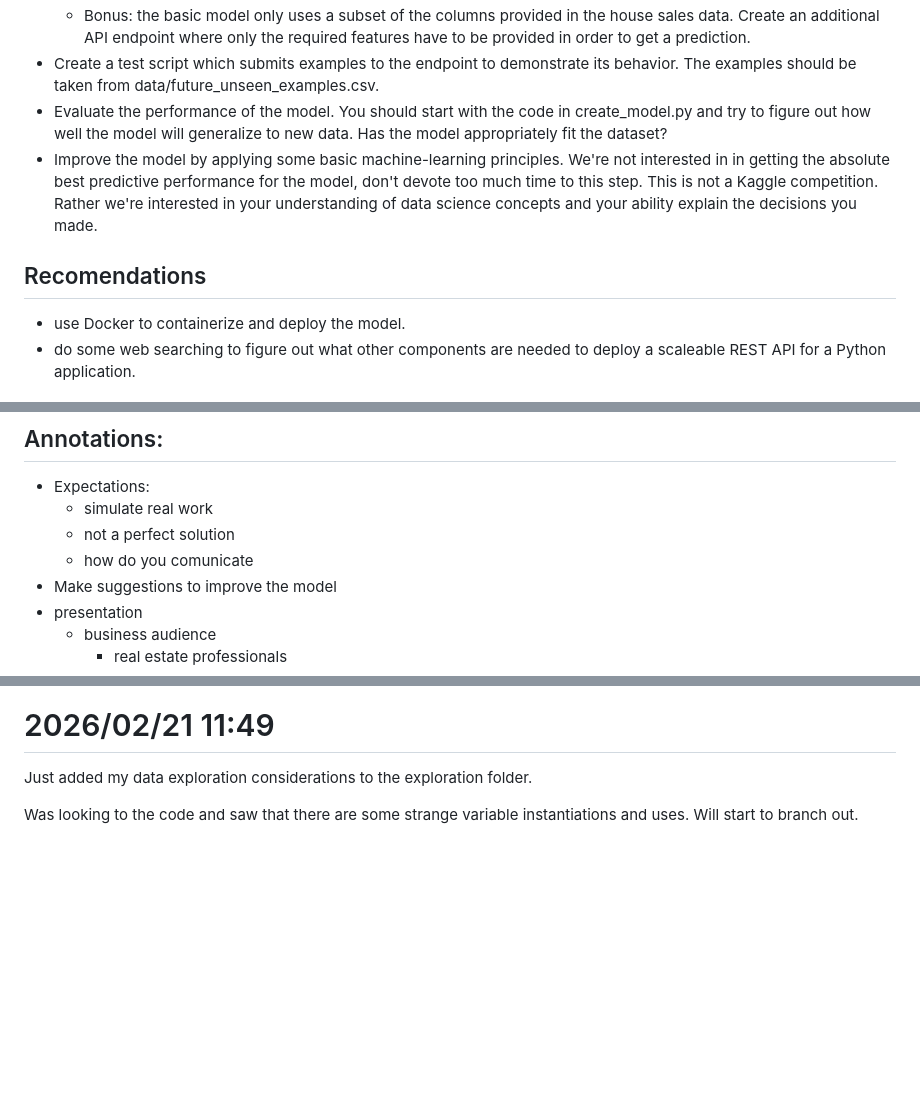
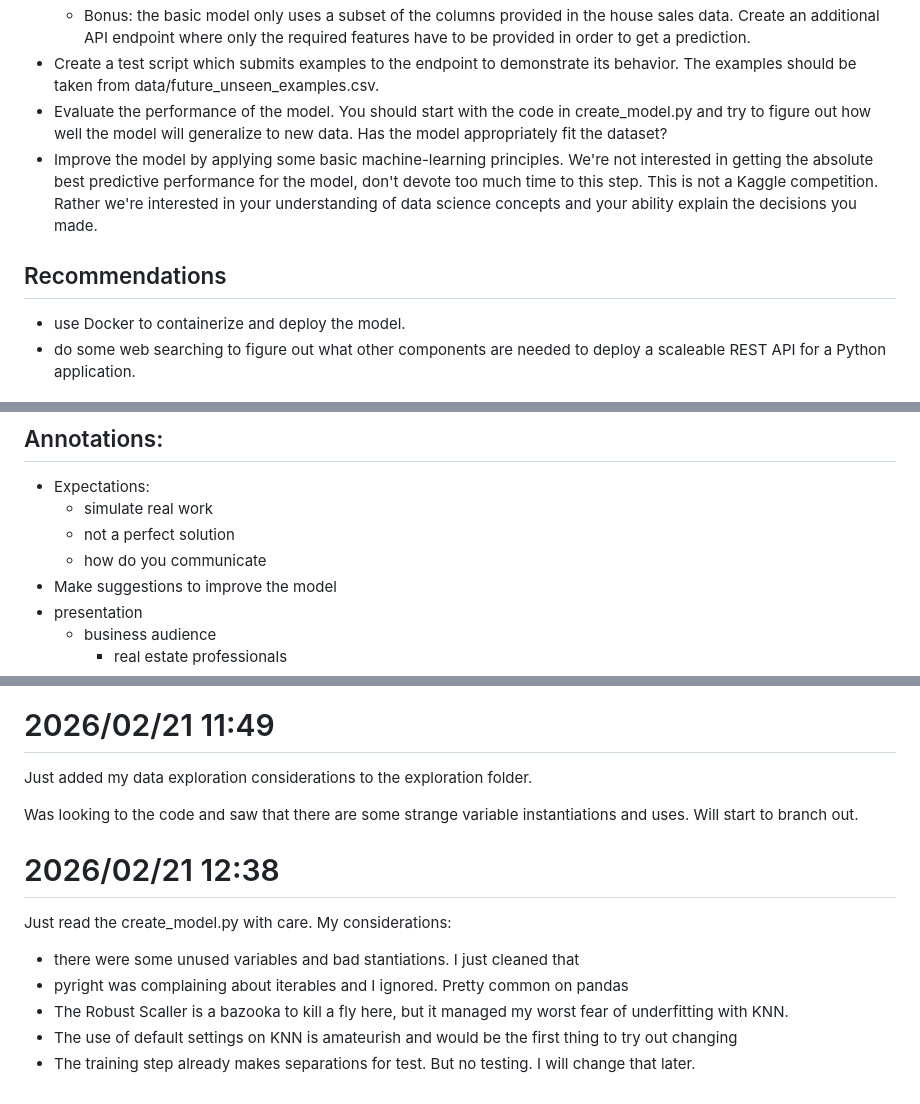
Before and after one commit to Bruno-schmockel/soundrealty-ml-test-phdata, a Markdown page: log.md, 3 parts joined by grey strips. GitHub-like rendering; blank space fills up the shorter version.

Commit message:
fix: correct capitalization and typos in log.md

```diff
--- a/log.md
+++ b/log.md
@@ -52,12 +52,12 @@ additional API endpoint where only the required features have to be provided in
 taken from data/future_unseen_examples.csv.
 * Evaluate the performance of the model. You should start with the code in create_model.py and try to figure out
 how well the model will generalize to new data. Has the model appropriately fit the dataset?
-*  Improve the model by applying some basic machine-learning principles. We're not interested in in getting the
+* Improve the model by applying some basic machine-learning principles. We're not interested in getting the
 absolute best predictive performance for the model, don't devote too much time to this step. This is not a Kaggle
 competition. Rather we're interested in your understanding of data science concepts and your ability explain the
 decisions you made.
 
-## Recomendations
+## Recommendations
 
 * use Docker to containerize and deploy the model.
 * do some web searching to figure out what other components are needed to deploy a scaleable REST API for a Python application.
@@ -70,7 +70,7 @@ Watching the provided instruction video:
 * Expectations:
   * simulate real work
   * not a perfect solution
-  * how do you comunicate
+  * how do you communicate
 * Make suggestions to improve the model
 * presentation
   * business audience
@@ -114,3 +114,13 @@ Checking the .csv files, the data seems ok (clean, no strange data or formatting
 Just added my data exploration considerations to the exploration folder.
 
 Was looking to the code and saw that there are some strange variable instantiations and uses. Will start to branch out.
+
+
+# 2026/02/21 12:38
+
+Just read the create_model.py with care. My considerations:
+* there were some unused variables and bad stantiations. I just cleaned that
+* pyright was complaining about iterables and I ignored. Pretty common on pandas
+* The Robust Scaller is a bazooka to kill a fly here, but it managed my worst fear of underfitting with KNN.
+* The use of default settings on KNN is amateurish and would be the first thing to try out changing
+* The training step already makes separations for test. But no testing. I will change that later.
```
Also changed, not shown: other parts of log.md (+2 -2 lines).
